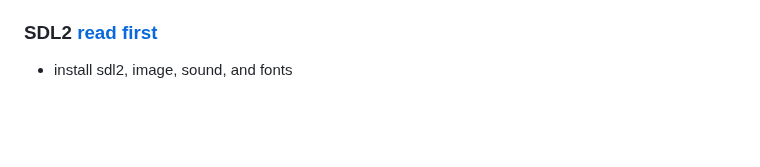
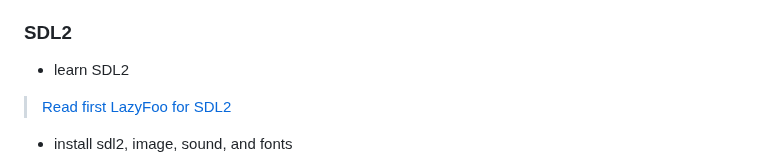
Before and after one commit to chochain/weForth, a Markdown page: README.md, the part around the change. GitHub-like rendering; blank space fills up the shorter version.

Commit message:
~/README add SDL todos

```diff
--- a/README.md
+++ b/README.md
@@ -67,7 +67,10 @@ With WASM, the interoperability between different languages become a thing of th
 * Note7: FireFox v122 is vastly faster than v120
 * Note8: Chrome is about 10% slower than FireFox
 
-### SDL2 [read first](https://lyceum-allotments.github.io/2016/06/emscripten-and-sdl-2-tutorial-part-1/)
+### SDL2
+* learn SDL2
+> [Read first](https://lyceum-allotments.github.io/2016/06/emscripten-and-sdl-2-tutorial-part-1/)
+> [LazyFoo for SDL2](https://lazyfoo.net/tutorials/SDL/)
 * install sdl2, image, sound, and fonts
 > sudo apt install libsdl2-dev libsdl2-2.0-0 -y;
 > sudo apt install libjpeg-dev libwebp-dev libtiff5-dev libsdl2-image-dev libsdl2-image-2.0-0 -y;
```
